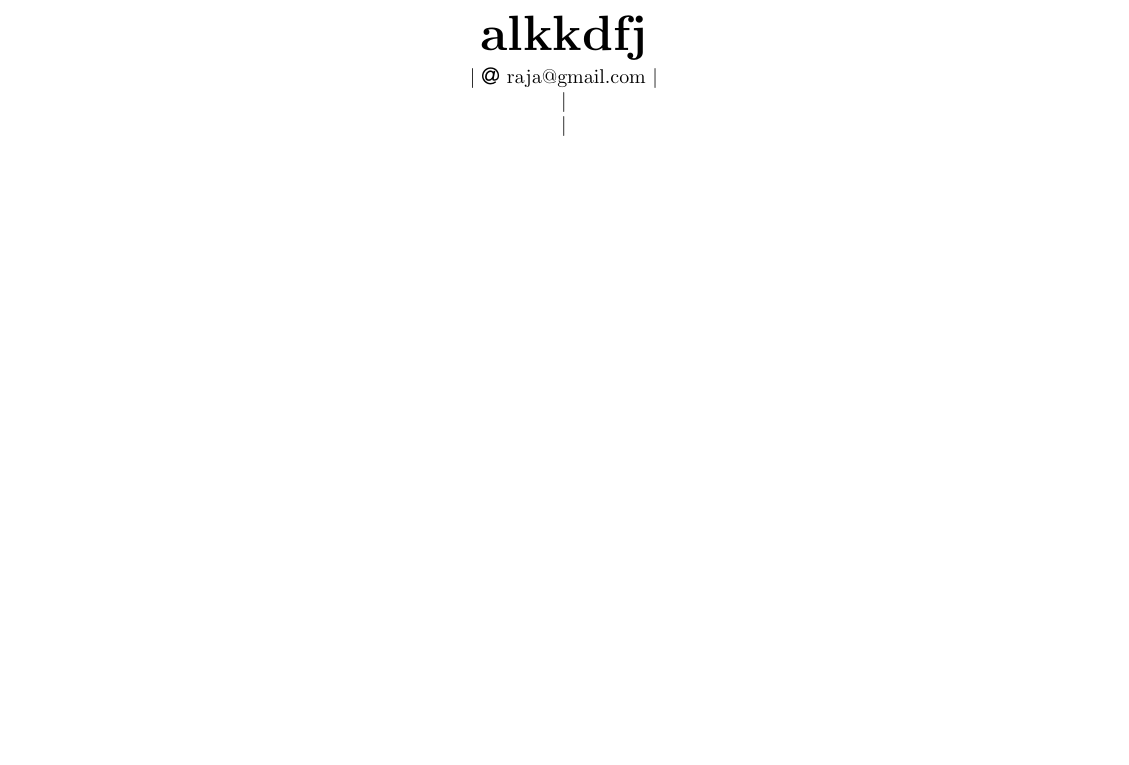
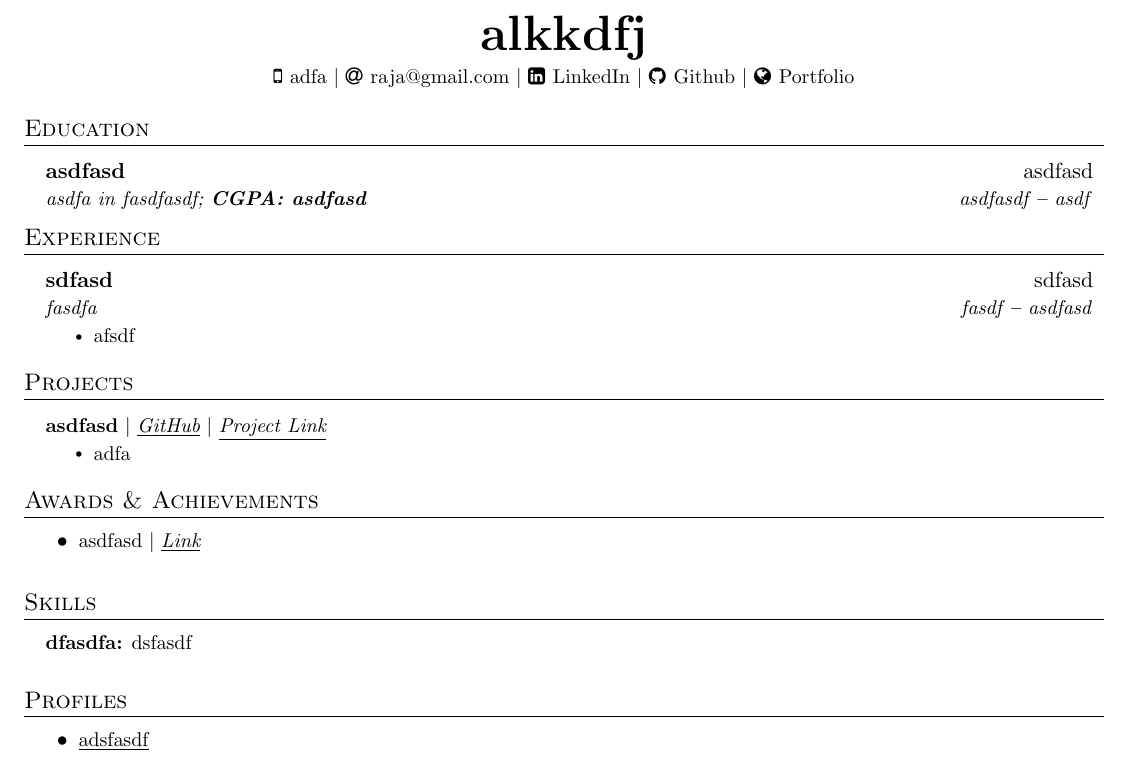
Before and after one commit to rider315/tempRepo2, a LaTeX document (67d69cfd6334269dba1d498e.tex): part of the page, cut so that both start at the same text, the shorter picture padded with empty space. Compiled offline with pdfLaTeX.

Commit message:
File Updated!

```diff
--- a/67d69cfd6334269dba1d498e.tex
+++ b/67d69cfd6334269dba1d498e.tex
@@ -131,17 +131,103 @@
 \begin{center}
     \textbf{\Huge \scshape alkkdfj} \\ \vspace{3pt}
     \small
-
+    \faMobile \hspace{.5pt} {adfa}
     $|$
     \faAt \hspace{.5pt} \href{mailto:raja@gmail.com}{raja@gmail.com}
     $|$
-
+    \faLinkedinSquare \hspace{.5pt} \href{asdfas}{LinkedIn}
     $|$
-
+    \faGithub \hspace{.5pt} \href{df}{Github}
     $|$
-
+    \faGlobe \hspace{.5pt} \href{dasdfa}{Portfolio}
 \end{center}
 
 
+
+%----------- EDUCATION -----------
+
+\section{Education}
+  \vspace{3pt}
+  \resumeSubHeadingListStart
+
+
+\resumeSubheading
+{asdfasd
+}{asdfasd}
+{asdfa in fasdfasdf;   \textbf{CGPA: asdfasd}}{asdfasdf \textbf{--} asdf}
+
+
+  \resumeSubHeadingListEnd
+
+
+%----------- EXPERIENCE -----------
+
+\section{Experience}
+  \vspace{3pt}
+  \resumeSubHeadingListStart
+
+
+\resumeSubheading
+      {sdfasd}{sdfasd}
+      {fasdfa}{fasdf \textbf{--} asdfasd}
+      \resumeItemListStart
+      \resumeItem{afsdf}
+        \resumeItemListEnd
+
+
+  \resumeSubHeadingListEnd
+
+
+
+%----------- PROJECTS -----------
+
+\section{Projects}
+  \vspace{3pt}
+  \resumeSubHeadingListStart
+
+
+\resumeProjectHeading
+{\textbf{asdfasd} $|$ \underline{\emph{\href{fasdfa}{GitHub}}} $|$ \underline{\emph{\href{sdfasdf}{Project Link}}}} {}
+      \resumeItemListStart
+      \resumeItem{adfa}
+        \resumeItemListEnd
+
+
+  \resumeSubHeadingListEnd
+
+
+
+%----------- AWARDS & ACHIEVEMENTS -----------
+
+\section{Awards \& Achievements}
+  \vspace{2pt}
+  \resumeItemListStart
+  \resumeItem{asdfasd $|$ \underline{\emph{\href{fasdfa}{Link}}}}
+  \resumeItemListEnd
+
+
+%----------- SKILLS -----------
+
+\section{Skills}
+  \vspace{2pt}
+  \resumeSubHeadingListStart
+    \small{\item{
+
+
+    \textbf{dfasdfa:}{ dsfasdf} \ \vspace{3pt}
+
+}}
+\resumeSubHeadingListEnd
+
+
+
+%----------- Profiles -----------
+
+\section{Profiles}
+  \vspace{2pt}
+  \resumeItemListStart
+  \resumeItem{\underline{\href{adfadfa}{adsfasdf}}}
+  \resumeItemListEnd
+
 %-------------------------------------------
 \end{document}
```
